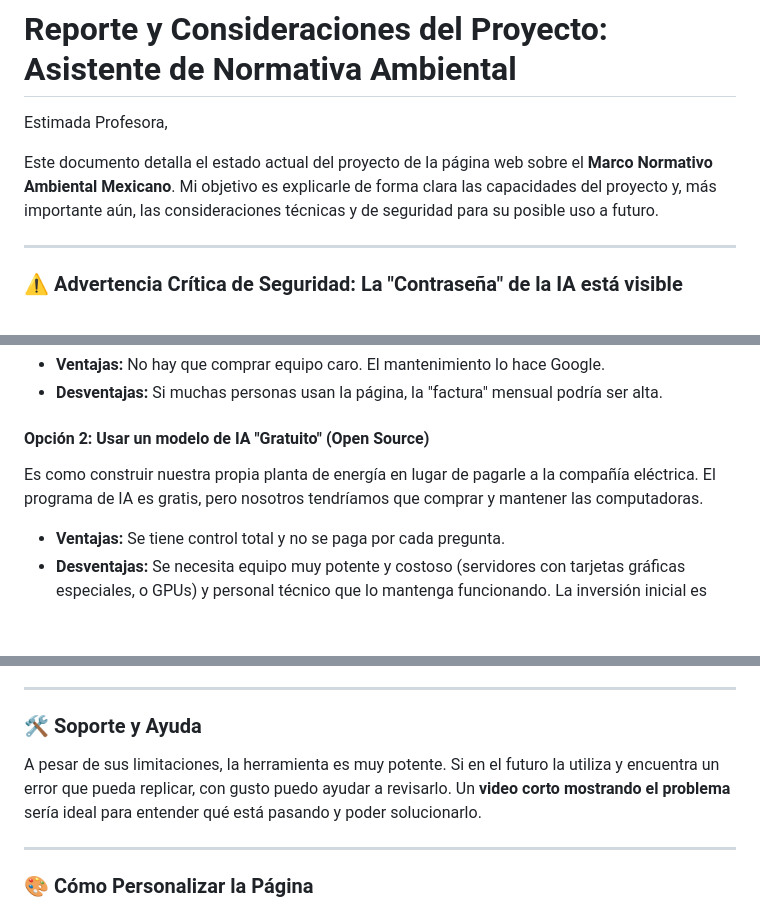
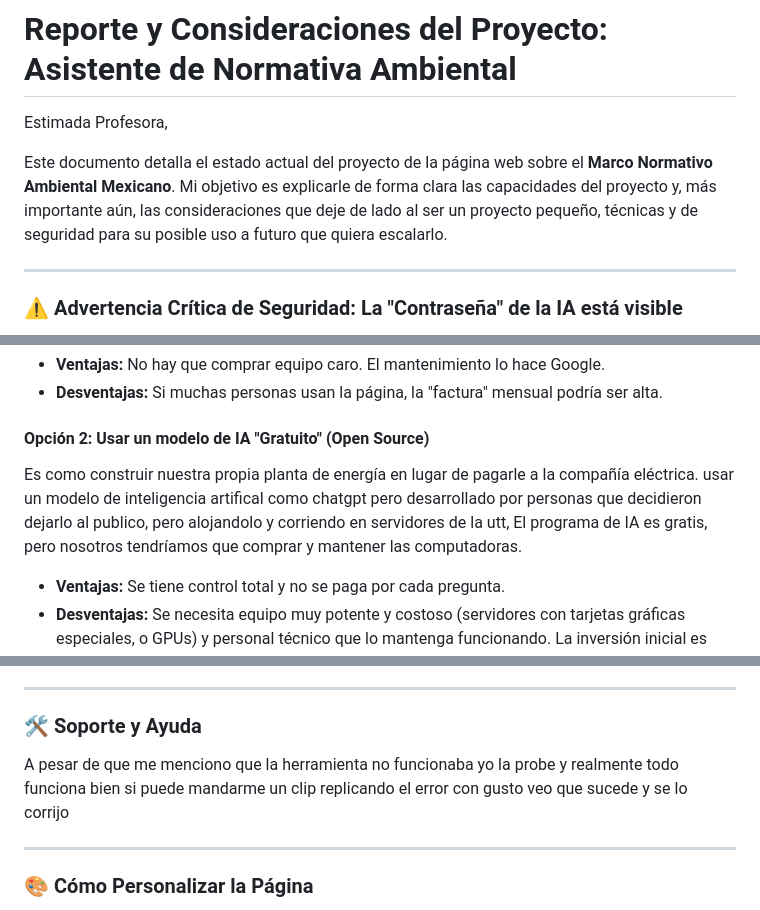
Before and after one commit to GryphonPY/segurided, a Markdown page: README.md, 3 parts joined by grey strips. Rendered like a GitHub page; blank space fills up the shorter version.

```diff
--- a/README.md
+++ b/README.md
@@ -2,7 +2,7 @@
 
 Estimada Profesora,
 
-Este documento detalla el estado actual del proyecto de la página web sobre el **Marco Normativo Ambiental Mexicano**. Mi objetivo es explicarle de forma clara las capacidades del proyecto y, más importante aún, las consideraciones técnicas y de seguridad para su posible uso a futuro.
+Este documento detalla el estado actual del proyecto de la página web sobre el **Marco Normativo Ambiental Mexicano**. Mi objetivo es explicarle de forma clara las capacidades del proyecto y, más importante aún, las consideraciones que deje de lado al ser un proyecto pequeño, técnicas y de seguridad para su posible uso a futuro que quiera escalarlo.
 
 ---
 
@@ -30,7 +30,7 @@ Es como pagar el recibo de la luz: se paga solo por lo que se consume. Cada vez
 - **Desventajas:** Si muchas personas usan la página, la "factura" mensual podría ser alta.
 
 #### Opción 2: Usar un modelo de IA "Gratuito" (Open Source)
-Es como construir nuestra propia planta de energía en lugar de pagarle a la compañía eléctrica. El programa de IA es gratis, pero nosotros tendríamos que comprar y mantener las computadoras.
+Es como construir nuestra propia planta de energía en lugar de pagarle a la compañía eléctrica. usar un modelo de inteligencia artifical como chatgpt pero desarrollado por personas que decidieron dejarlo al publico, pero alojandolo y corriendo en servidores de la utt, El programa de IA es gratis, pero nosotros tendríamos que comprar y mantener las computadoras.
 - **Ventajas:** Se tiene control total y no se paga por cada pregunta.
 - **Desventajas:** Se necesita equipo muy potente y costoso (servidores con tarjetas gráficas especiales, o GPUs) y personal técnico que lo mantenga funcionando. La inversión inicial es muy alta.
 
@@ -49,7 +49,7 @@ Es crucial entender que la IA no es perfecta:
 
 ### 🛠️ Soporte y Ayuda
 
-A pesar de sus limitaciones, la herramienta es muy potente. Si en el futuro la utiliza y encuentra un error que pueda replicar, con gusto puedo ayudar a revisarlo. Un **video corto mostrando el problema** sería ideal para entender qué está pasando y poder solucionarlo.
+A pesar de que me menciono que la herramienta no funcionaba yo la probe y realmente todo funciona bien si puede mandarme un clip replicando el error con gusto veo que sucede y se lo corrijo
 
 ---
 
```
